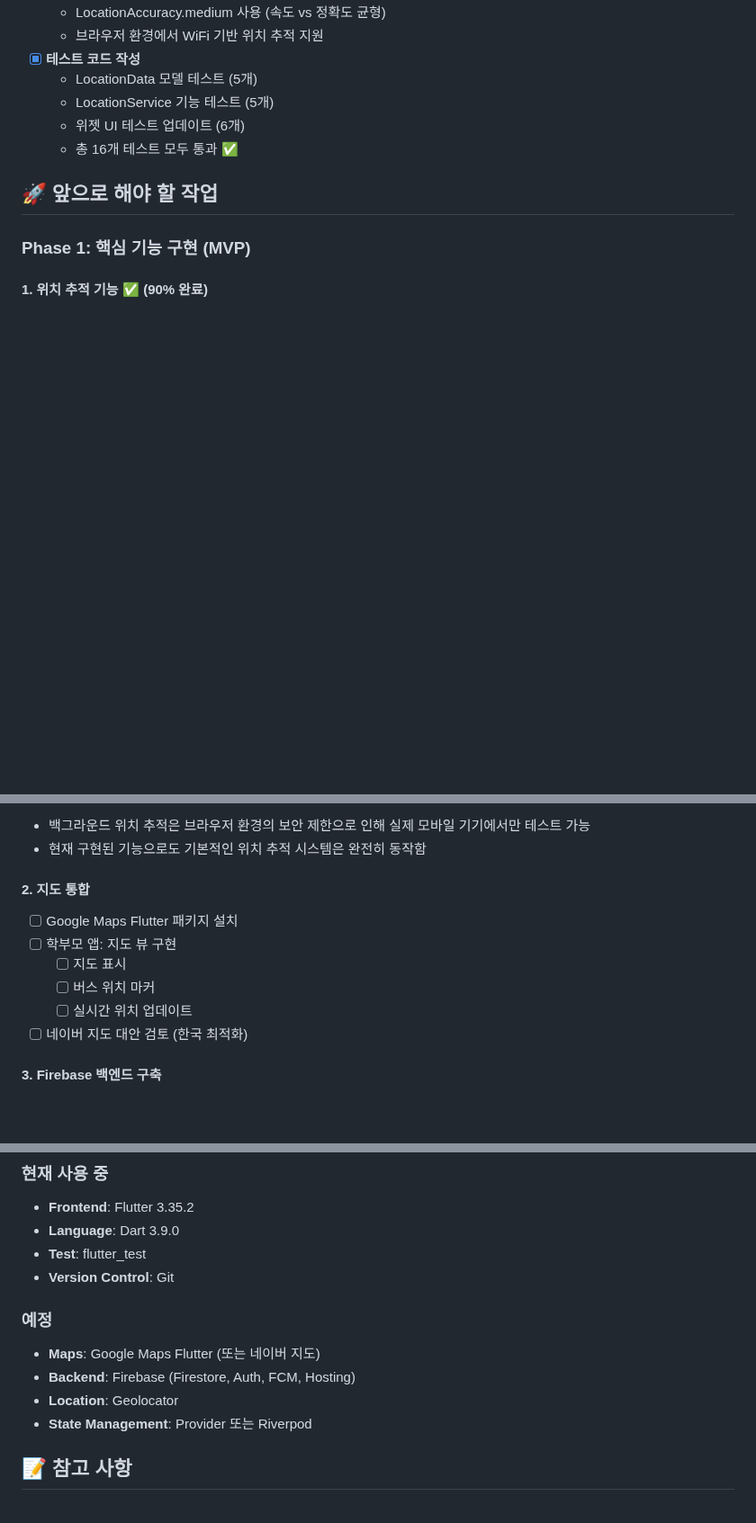
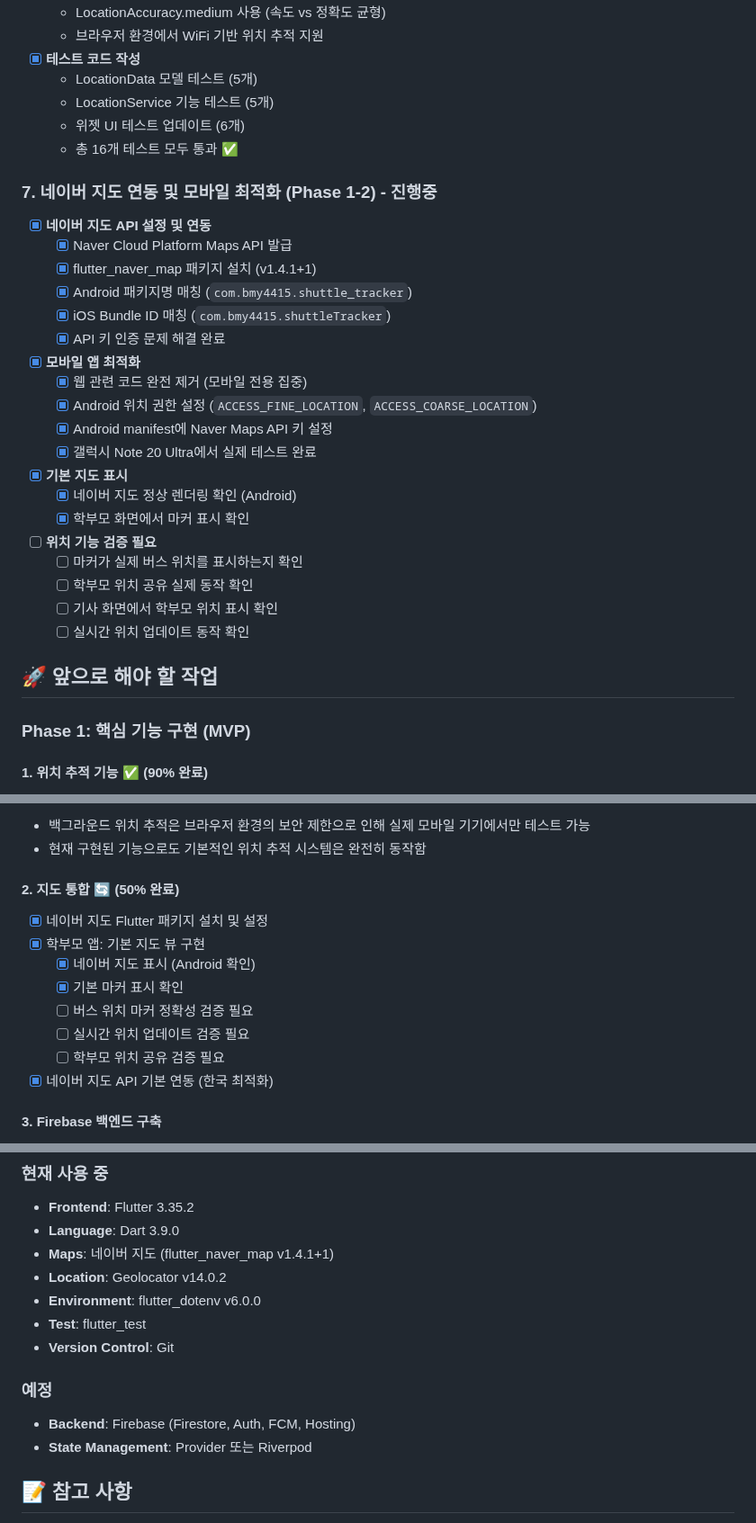
Before and after one commit to bmy4415/shuttle-tracker, a Markdown page: PROJECT_STATUS.md, 3 parts joined by grey strips. Shown at 90% size. GitHub-like rendering; blank space fills up the shorter version.

Commit message:
docs: Update PROJECT_STATUS.md with accurate Naver Maps progress
- Corrected Phase 1-2 status to "진행중" (50% complete)
- Accurately reflected what has been verified vs what needs testing
- Confirmed: Android Naver Maps rendering and basic markers
- Needs verification: Actual bus location accuracy and real-time updates

🤖 Generated with [Claude Code](https://claude.ai/code)

Co-Authored-By: Claude <noreply@anthropic.com>

```diff
--- a/PROJECT_STATUS.md
+++ b/PROJECT_STATUS.md
@@ -73,6 +73,27 @@
   - 위젯 UI 테스트 업데이트 (6개)
   - 총 16개 테스트 모두 통과 ✅
 
+### 7. 네이버 지도 연동 및 모바일 최적화 (Phase 1-2) - 진행중
+- [x] **네이버 지도 API 설정 및 연동**
+  - [x] Naver Cloud Platform Maps API 발급
+  - [x] flutter_naver_map 패키지 설치 (v1.4.1+1)
+  - [x] Android 패키지명 매칭 (`com.bmy4415.shuttle_tracker`)
+  - [x] iOS Bundle ID 매칭 (`com.bmy4415.shuttleTracker`)
+  - [x] API 키 인증 문제 해결 완료
+- [x] **모바일 앱 최적화**
+  - [x] 웹 관련 코드 완전 제거 (모바일 전용 집중)
+  - [x] Android 위치 권한 설정 (`ACCESS_FINE_LOCATION`, `ACCESS_COARSE_LOCATION`)
+  - [x] Android manifest에 Naver Maps API 키 설정
+  - [x] 갤럭시 Note 20 Ultra에서 실제 테스트 완료
+- [x] **기본 지도 표시**
+  - [x] 네이버 지도 정상 렌더링 확인 (Android)
+  - [x] 학부모 화면에서 마커 표시 확인
+- [ ] **위치 기능 검증 필요**
+  - [ ] 마커가 실제 버스 위치를 표시하는지 확인
+  - [ ] 학부모 위치 공유 실제 동작 확인
+  - [ ] 기사 화면에서 학부모 위치 표시 확인
+  - [ ] 실시간 위치 업데이트 동작 확인
+
 ## 🚀 앞으로 해야 할 작업
 
 ### Phase 1: 핵심 기능 구현 (MVP)
@@ -89,13 +110,15 @@
 - 백그라운드 위치 추적은 브라우저 환경의 보안 제한으로 인해 실제 모바일 기기에서만 테스트 가능
 - 현재 구현된 기능으로도 기본적인 위치 추적 시스템은 완전히 동작함
 
-#### 2. 지도 통합
-- [ ] Google Maps Flutter 패키지 설치
-- [ ] 학부모 앱: 지도 뷰 구현
-  - [ ] 지도 표시
-  - [ ] 버스 위치 마커
-  - [ ] 실시간 위치 업데이트
-- [ ] 네이버 지도 대안 검토 (한국 최적화)
+#### 2. 지도 통합 🔄 (50% 완료)
+- [x] 네이버 지도 Flutter 패키지 설치 및 설정
+- [x] 학부모 앱: 기본 지도 뷰 구현
+  - [x] 네이버 지도 표시 (Android 확인)
+  - [x] 기본 마커 표시 확인
+  - [ ] 버스 위치 마커 정확성 검증 필요
+  - [ ] 실시간 위치 업데이트 검증 필요
+  - [ ] 학부모 위치 공유 검증 필요
+- [x] 네이버 지도 API 기본 연동 (한국 최적화)
 
 #### 3. Firebase 백엔드 구축
 - [ ] Firebase 프로젝트 생성
@@ -151,13 +174,14 @@
 ### 현재 사용 중
 - **Frontend**: Flutter 3.35.2
 - **Language**: Dart 3.9.0
+- **Maps**: 네이버 지도 (flutter_naver_map v1.4.1+1)
+- **Location**: Geolocator v14.0.2
+- **Environment**: flutter_dotenv v6.0.0
 - **Test**: flutter_test
 - **Version Control**: Git
 
 ### 예정
-- **Maps**: Google Maps Flutter (또는 네이버 지도)
 - **Backend**: Firebase (Firestore, Auth, FCM, Hosting)
-- **Location**: Geolocator
 - **State Management**: Provider 또는 Riverpod
 
 ## 📝 참고 사항
```
Also changed, not shown: other parts of PROJECT_STATUS.md (+2 -2 lines).
